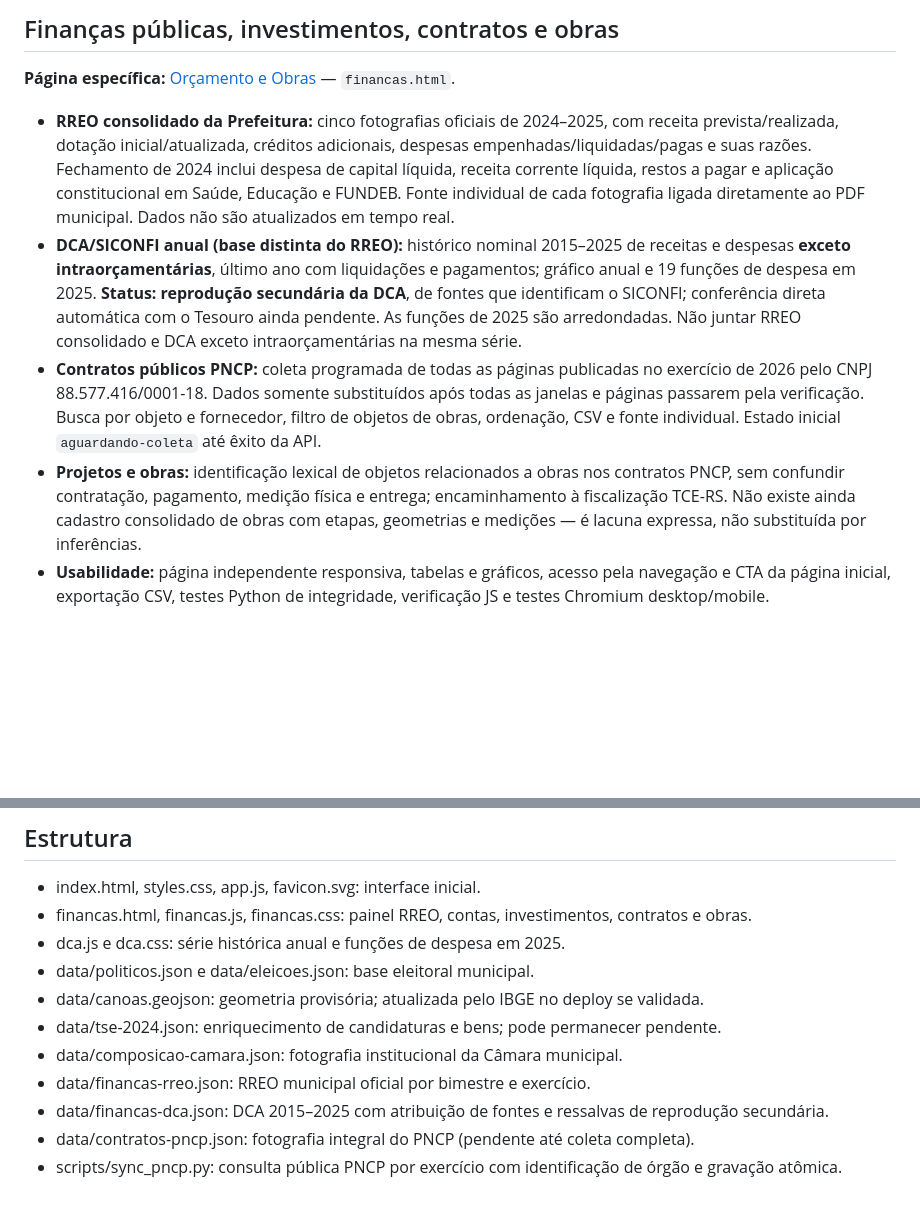
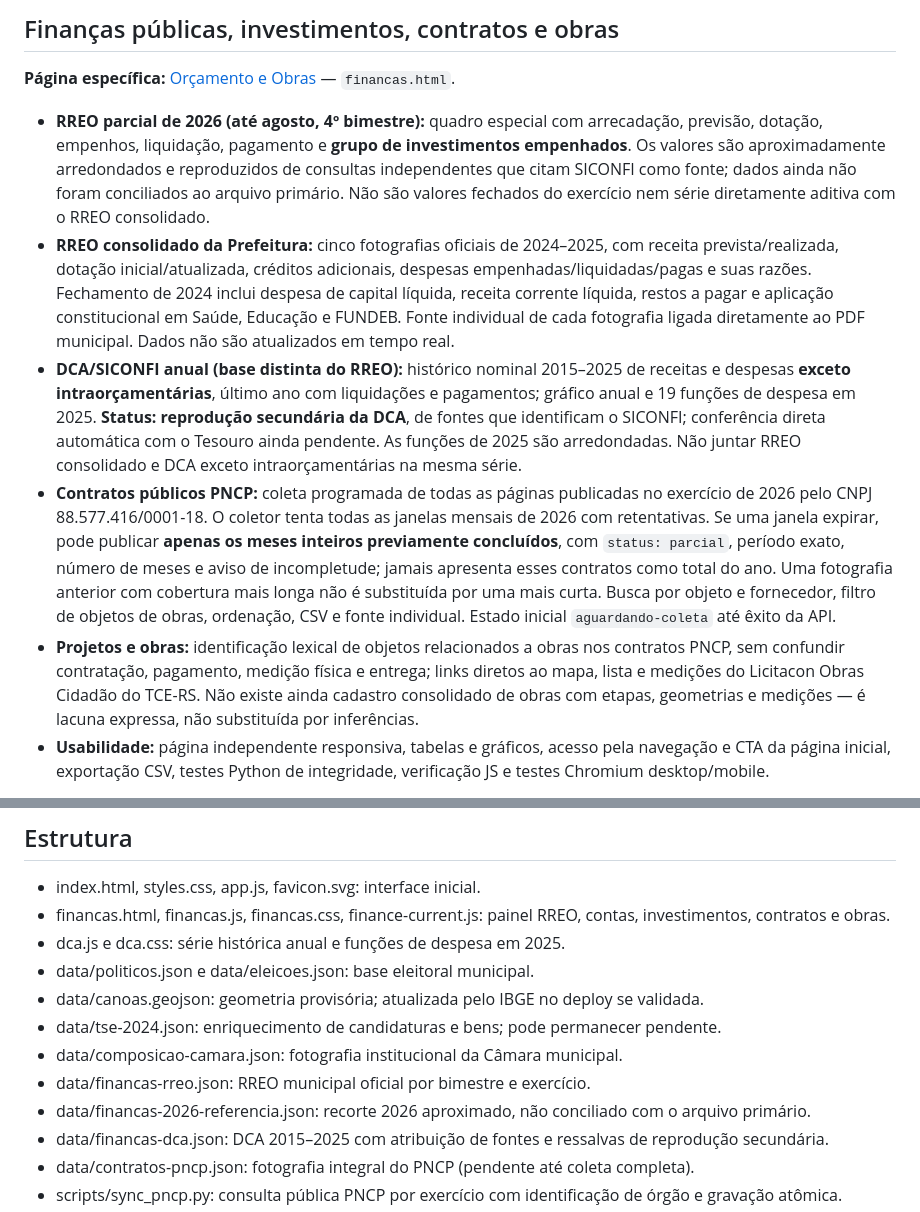
Before and after one commit to marcianolima/politicometro-canoas, a Markdown page: README.md, 2 parts joined by grey strips. Rendered like a GitHub page; blank space fills up the shorter version.

Commit message:
docs: registrar 2026 parcial, investimentos e PNCP de meses completos com fonte Licitacon

```diff
--- a/README.md
+++ b/README.md
@@ -23,10 +23,11 @@ Observatório cívico independente para **Canoas / RS (IBGE 4304606)**, inspirad
 
 **Página específica:** [Orçamento e Obras](https://marcianolima.github.io/politicometro-canoas/financas.html) — `financas.html`.
 
+- **RREO parcial de 2026 (até agosto, 4º bimestre):** quadro especial com arrecadação, previsão, dotação, empenhos, liquidação, pagamento e **grupo de investimentos empenhados**. Os valores são aproximadamente arredondados e reproduzidos de consultas independentes que citam SICONFI como fonte; dados ainda não foram conciliados ao arquivo primário. Não são valores fechados do exercício nem série diretamente aditiva com o RREO consolidado.
 - **RREO consolidado da Prefeitura:** cinco fotografias oficiais de 2024–2025, com receita prevista/realizada, dotação inicial/atualizada, créditos adicionais, despesas empenhadas/liquidadas/pagas e suas razões. Fechamento de 2024 inclui despesa de capital líquida, receita corrente líquida, restos a pagar e aplicação constitucional em Saúde, Educação e FUNDEB. Fonte individual de cada fotografia ligada diretamente ao PDF municipal. Dados não são atualizados em tempo real.
 - **DCA/SICONFI anual (base distinta do RREO):** histórico nominal 2015–2025 de receitas e despesas **exceto intraorçamentárias**, último ano com liquidações e pagamentos; gráfico anual e 19 funções de despesa em 2025. **Status: reprodução secundária da DCA**, de fontes que identificam o SICONFI; conferência direta automática com o Tesouro ainda pendente. As funções de 2025 são arredondadas. Não juntar RREO consolidado e DCA exceto intraorçamentárias na mesma série.
-- **Contratos públicos PNCP:** coleta programada de todas as páginas publicadas no exercício de 2026 pelo CNPJ 88.577.416/0001-18. Dados somente substituídos após todas as janelas e páginas passarem pela verificação. Busca por objeto e fornecedor, filtro de objetos de obras, ordenação, CSV e fonte individual. Estado inicial `aguardando-coleta` até êxito da API.
-- **Projetos e obras:** identificação lexical de objetos relacionados a obras nos contratos PNCP, sem confundir contratação, pagamento, medição física e entrega; encaminhamento à fiscalização TCE-RS. Não existe ainda cadastro consolidado de obras com etapas, geometrias e medições — é lacuna expressa, não substituída por inferências.
+- **Contratos públicos PNCP:** coleta programada de todas as páginas publicadas no exercício de 2026 pelo CNPJ 88.577.416/0001-18. O coletor tenta todas as janelas mensais de 2026 com retentativas. Se uma janela expirar, pode publicar **apenas os meses inteiros previamente concluídos**, com `status: parcial`, período exato, número de meses e aviso de incompletude; jamais apresenta esses contratos como total do ano. Uma fotografia anterior com cobertura mais longa não é substituída por uma mais curta. Busca por objeto e fornecedor, filtro de objetos de obras, ordenação, CSV e fonte individual. Estado inicial `aguardando-coleta` até êxito da API.
+- **Projetos e obras:** identificação lexical de objetos relacionados a obras nos contratos PNCP, sem confundir contratação, pagamento, medição física e entrega; links diretos ao mapa, lista e medições do Licitacon Obras Cidadão do TCE-RS. Não existe ainda cadastro consolidado de obras com etapas, geometrias e medições — é lacuna expressa, não substituída por inferências.
 - **Usabilidade:** página independente responsiva, tabelas e gráficos, acesso pela navegação e CTA da página inicial, exportação CSV, testes Python de integridade, verificação JS e testes Chromium desktop/mobile.
 
 **Fontes:** [Contas Prefeitura](https://www.canoas.rs.gov.br/contas/), [Dados abertos TCE-RS](https://dados.tce.rs.gov.br/), [API SICONFI](https://apidatalake.tesouro.gov.br/docs/siconfi/), [API PNCP](https://pncp.gov.br/api/consulta/swagger-ui/index.html). Reprodução de DCA: [Prefeituras em Números](https://prefeiturasemnumeros.com.br/municipios/canoas-rs) e [Dados do Brasil](https://dadosdobrasil.com/prefeitura/canoas-rs/).
@@ -72,13 +73,14 @@ Não é necessário instalar bibliotecas extras: o frontend usa HTML, CSS e Java
 ## Estrutura
 
 - index.html, styles.css, app.js, favicon.svg: interface inicial.
-- financas.html, financas.js, financas.css: painel RREO, contas, investimentos, contratos e obras.
+- financas.html, financas.js, financas.css, finance-current.js: painel RREO, contas, investimentos, contratos e obras.
 - dca.js e dca.css: série histórica anual e funções de despesa em 2025.
 - data/politicos.json e data/eleicoes.json: base eleitoral municipal.
 - data/canoas.geojson: geometria provisória; atualizada pelo IBGE no deploy se validada.
 - data/tse-2024.json: enriquecimento de candidaturas e bens; pode permanecer pendente.
 - data/composicao-camara.json: fotografia institucional da Câmara municipal.
 - data/financas-rreo.json: RREO municipal oficial por bimestre e exercício.
+- data/financas-2026-referencia.json: recorte 2026 aproximado, não conciliado com o arquivo primário.
 - data/financas-dca.json: DCA 2015–2025 com atribuição de fontes e ressalvas de reprodução secundária.
 - data/contratos-pncp.json: fotografia integral do PNCP (pendente até coleta completa).
 - scripts/sync_pncp.py: consulta pública PNCP por exercício com identificação de órgão e gravação atômica.
```
